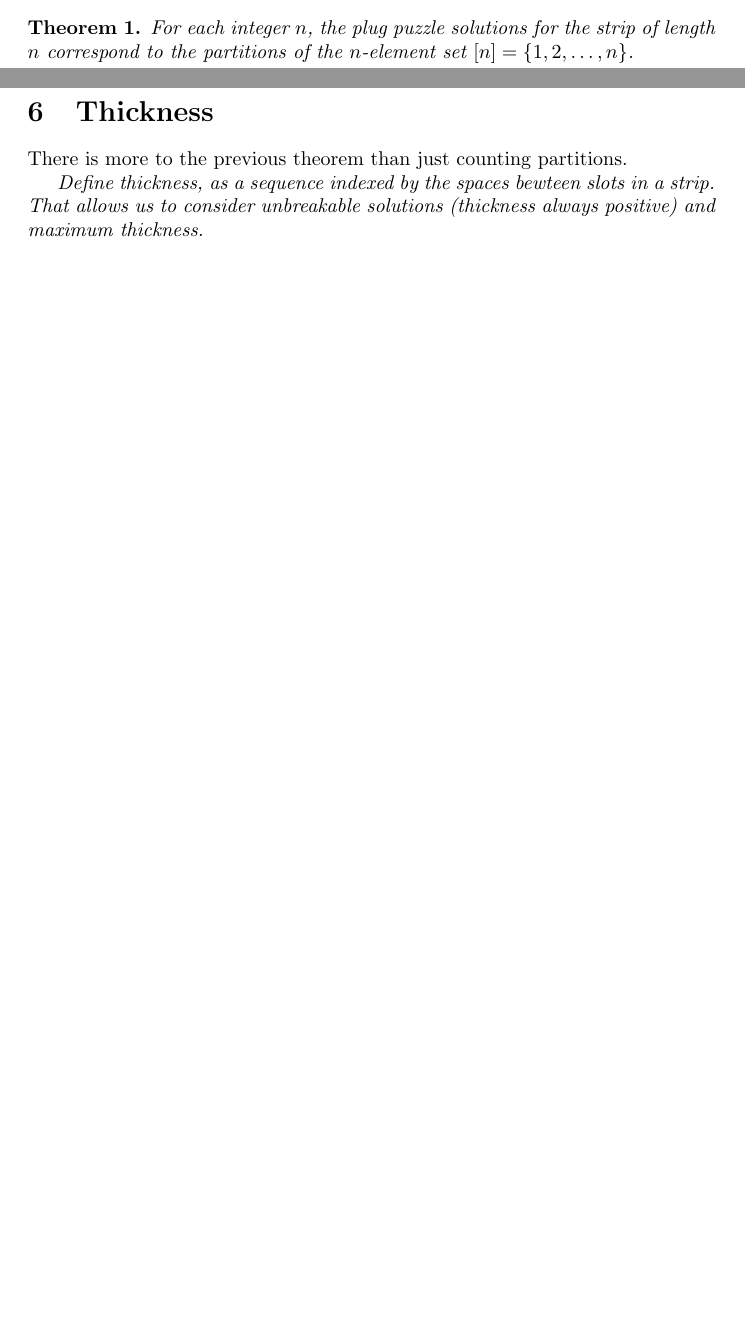
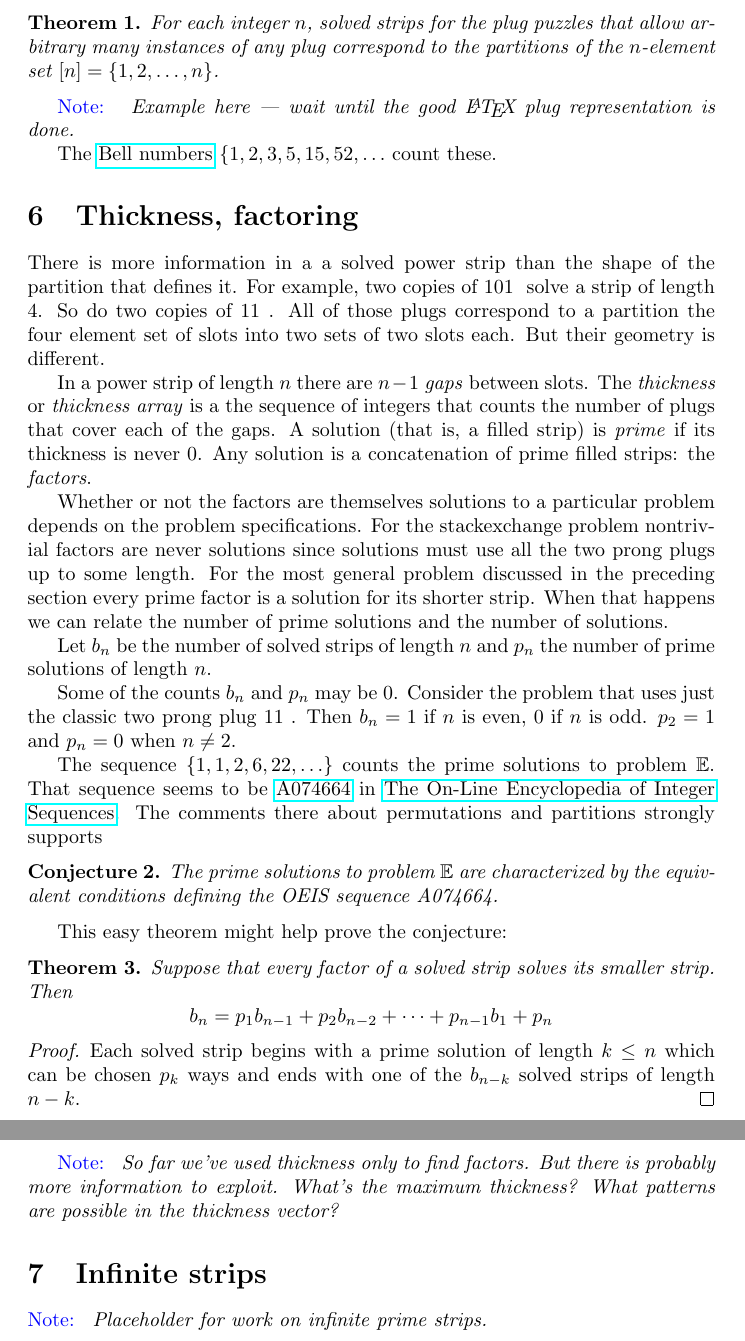
Before and after one commit to ktllee/plug_problem, a LaTeX document (plugandplay.tex): two parts of pages 2 and 3 of 3 before the commit and two parts of pages 3 and 4 of 4 after it, joined at a grey line, cut so that both start at the same text, the shorter picture padded with empty space. Compiled offline with pdfLaTeX.

Commit message:
new version - many changes

```diff
--- a/plugandplay.tex
+++ b/plugandplay.tex
@@ -22,6 +22,11 @@
 \newtheorem{example}[theorem]{Example}
 \numberwithin{equation}{section}
 
+\newenvironment{anote}
+               {{\textcolor{blue}{Note:}}
+                 \itshape
+               }
+               {}
 
 \newcommand{\plug}[1]{%
 \mbox{{\textbf\texttt #1}}
@@ -31,7 +36,7 @@
 \author{
 Ethan D. Bolker \\
 Deborah Borkovitz\\
-  Katelyn Lee\\u
+  Katelyn Lee\\
   Adam Salachi
 }
 \date{\today}
@@ -139,18 +161,90 @@ it.  Here's an easy one to start with - hardly worth calling a
 theorem, but it begins to put us in touch with some classical notions
 in combinatorics.
 
-\begin{theorem} For each integer $n$, the plug puzzle solutions for
-  the strip of length $n$ correspond to the partitions of the
-  $n$-element set $[n] = \{1,2, \ldots, n \}$.
+\begin{theorem} For each integer $n$, solved strips for the plug
+  puzzles that allow arbitrary many instances of any plug
+correspond to the partitions of the   $n$-element set $[n] = \{1,2,
+\ldots, n \}$.
 \end{theorem}
 
-\section{Thickness}
+\begin{anote}
+Example here --- wait until the good \LaTeX{} plug representation
+  is done.
+\end{anote}
 
-There is more to the previous theorem than just counting partitions.
+The \href{https://en.wikipedia.org/wiki/Bell_number}{Bell numbers}
+$\{1, 2, 3, 5, 15, 52, \ldots$  count these.
 
-\emph{Define thickness, as a sequence indexed by the spaces bewteen
-  slots in a strip. That allows us to consider unbreakable solutions
-  (thickness always positive) and maximum thickness.}
+\section{Thickness, factoring}
+
+There is more information in a a solved power strip than the shape of
+the partition that defines it. For example, two copies of \plug{101}
+solve a strip of length $4$. So do two copies of \plug{11}. All of
+those plugs correspond to a partition the four element set of slots
+into two sets of two slots each. But their geometry is different.
+
+In a  power strip of length $n$ there are $n-1$ \emph{gaps} between
+slots. The \emph{thickness} or \emph{thickness array} is a the
+sequence of integers that counts the number of plugs that cover each
+of the gaps. A solution (that is, a filled strip) is \emph{prime} if
+its thickness is never $0$. Any solution is a concatenation of prime
+filled strips: the \emph{factors}.
+
+Whether or not the factors are themselves solutions to a
+particular problem depends on the problem specifications. For the
+stackexchange problem nontrivial factors are never solutions since
+solutions must use all the two prong plugs up to some length. For the
+most general problem discussed in the preceding section every prime
+factor is a solution for its shorter strip. When that  happens we can
+relate the number of prime solutions and the number of solutions.
+
+Let $b_n$ be the number of solved strips of length $n$ and
+$p_n$ the number of prime solutions of length $n$.
+
+Some of the counts $b_n$ and $p_n$ may be $0$. Consider the
+problem that uses just the classic two prong plug \plug{11}.
+Then $b_n = 1$ if $n$ is even, $0$ if $n$ is odd. $p_2 =1$ and
+$p_n = 0$ when $n \ne 2$.
+
+The sequence $\{1,1,2,6,22, \ldots\}$ counts the prime solutions to
+problem $\mathbb{E}$. That sequence seems to be
+\href{https://oeis.org/A074664}{A074664} in
+\href{https://oeis.org}{The On-Line Encyclopedia of Integer
+  Sequences}. The comments there about permutations and partitions
+strongly supports
+
+\begin{conjecture}
+The prime solutions to problem $\mathbb{E}$ are characterized by the
+equivalent conditions defining the OEIS sequence A074664.
+\end{conjecture}
+
+This easy theorem might help prove the conjecture:
+
+\begin{theorem}
+Suppose that every factor of a solved strip solves its smaller strip.
+ Then
+$$
+b_n = p_1 b_{n-1} + p_2b_{n-2} + \cdots + p_{n-1}b_1 + p_n
+$$
+\end{theorem}
+\begin{proof}
+Each solved strip begins with a prime solution of length $k \le n$ which can be
+chosen $p_k$ ways and ends with one of the $b_{n-k}$ solved strips of
+length $n-k$.
+\end{proof}
+
+\begin{anote}
+So far we've used thickness only to find factors. But there is
+probably more information to exploit. What's the maximum thickness?
+What patterns are possible in the thickness vector?
+\end{anote}
+
+\section{Infinite strips}
+
+\begin{anote}
+Placeholder for work on infinite prime strips.
+\end{anote}
+
 %\newpage
 %\LaTeX source.
 %\verbatiminput{\jobname}
```
Also changed, not shown: plugandplay.pdf, plugandplay.tex (53 more changed lines).
